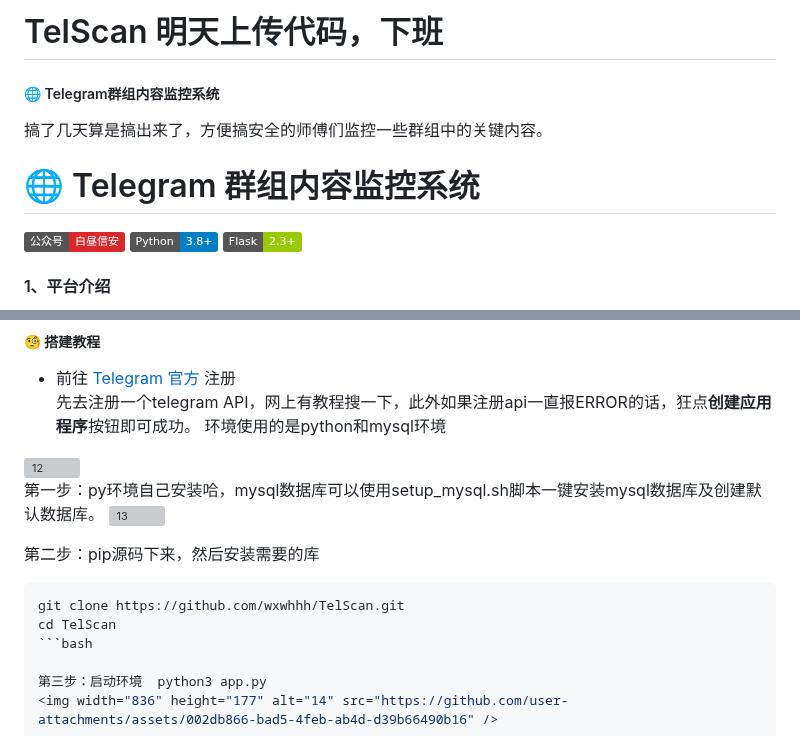
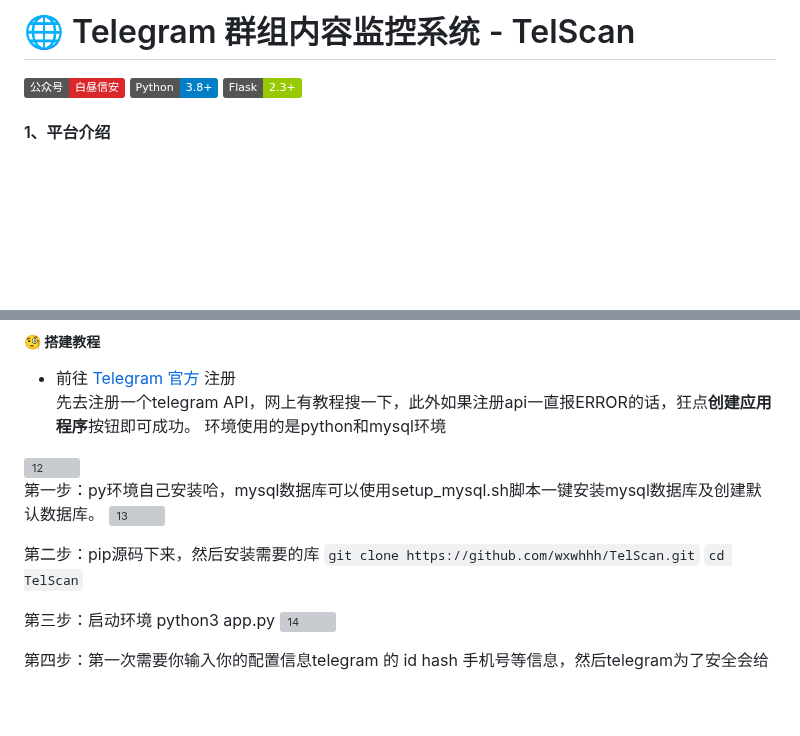
Before and after one commit to Kalinx99/TelScan, a Markdown page: README.md, 2 parts joined by grey strips. Rendered like a GitHub page; badges without logos; blank space fills up the shorter version; grey boxes are pictures that could not be loaded.

````diff
--- a/README.md
+++ b/README.md
@@ -1,7 +1,4 @@
-# TelScan  明天上传代码，下班
-##### 🌐 Telegram群组内容监控系统
-搞了几天算是搞出来了，方便搞安全的师傅们监控一些群组中的关键内容。
-# 🌐 Telegram 群组内容监控系统
+# 🌐 Telegram 群组内容监控系统 - TelScan
 [![公众号](https://img.shields.io/badge/公众号-白昼信安-da282a)](https://your-wechat-link.com) [![Python](https://img.shields.io/badge/Python-3.8+-blue.svg)](https://www.python.org/downloads/)  [![Flask](https://img.shields.io/badge/Flask-2.3+-green.svg)](https://flask.palletsprojects.com/)
 
 #### 1、平台介绍
@@ -42,11 +39,8 @@
 <img width="574" height="539" alt="13" src="https://github.com/user-attachments/assets/926d67f7-b421-4175-810d-c889c9797de6" />
 
 第二步：pip源码下来，然后安装需要的库
-
-```bash
-git clone https://github.com/wxwhhh/TelScan.git
-cd TelScan
-```bash
+`git clone https://github.com/wxwhhh/TelScan.git`
+`cd TelScan`
 
 第三步：启动环境  python3 app.py
 <img width="836" height="177" alt="14" src="https://github.com/user-attachments/assets/002db866-bad5-4feb-ab4d-d39b66490b16" />
````
